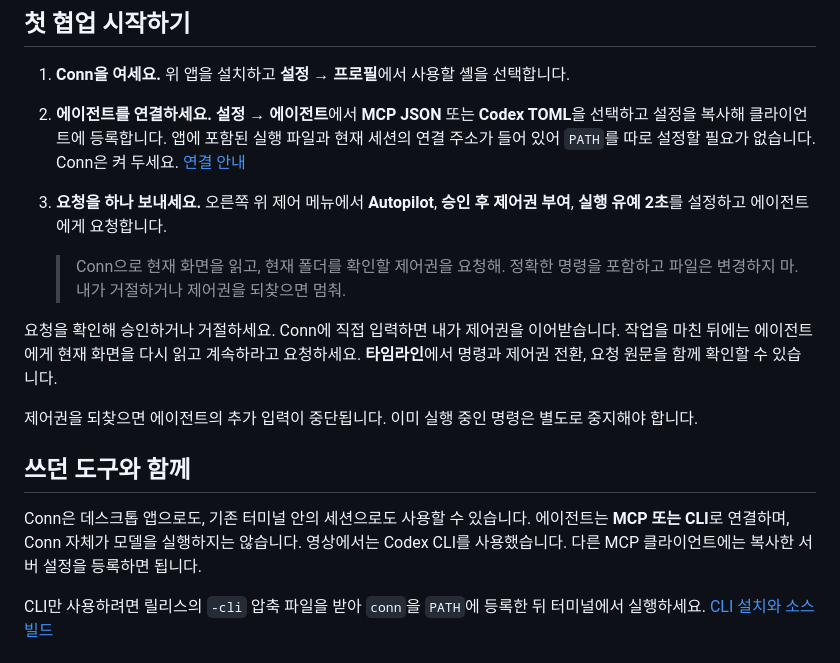
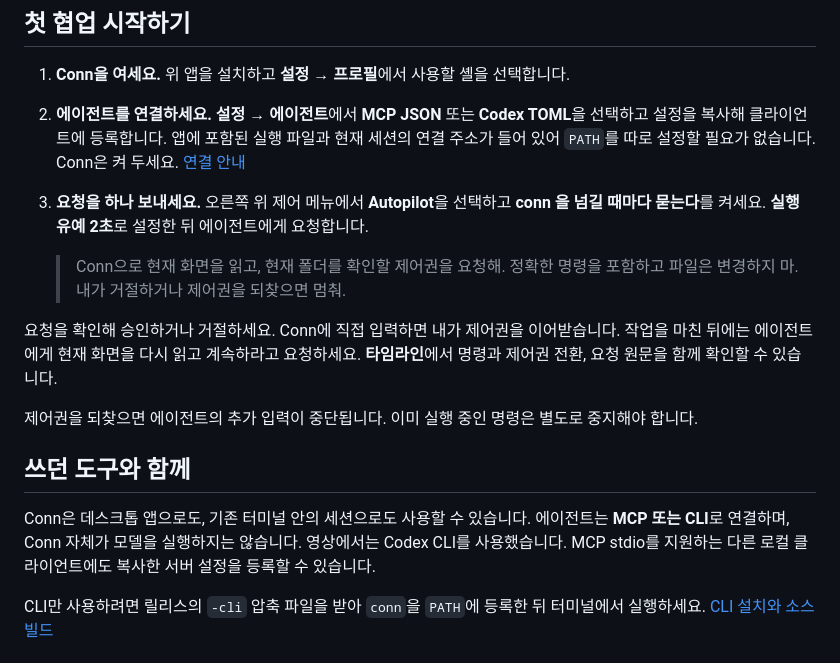
Before and after one commit to eggp-dev/conn, a Markdown page: README.ko.md, the part around the change. Rendered like a GitHub page.

```diff
--- a/README.ko.md
+++ b/README.ko.md
@@ -37,7 +37,7 @@ https://github.com/user-attachments/assets/4f06180c-6a2c-4c10-99e1-7941db86470b
 
 1. **Conn을 여세요.** 위 앱을 설치하고 **설정 → 프로필**에서 사용할 셸을 선택합니다.
 2. **에이전트를 연결하세요.** **설정 → 에이전트**에서 **MCP JSON** 또는 **Codex TOML**을 선택하고 설정을 복사해 클라이언트에 등록합니다. 앱에 포함된 실행 파일과 현재 세션의 연결 주소가 들어 있어 `PATH`를 따로 설정할 필요가 없습니다. Conn은 켜 두세요. [연결 안내](docs/getting-started.ko.md#에이전트-연결)
-3. **요청을 하나 보내세요.** 오른쪽 위 제어 메뉴에서 **Autopilot**, **승인 후 제어권 부여**, **실행 유예 2초**를 설정하고 에이전트에게 요청합니다.
+3. **요청을 하나 보내세요.** 오른쪽 위 제어 메뉴에서 **Autopilot**을 선택하고 **conn 을 넘길 때마다 묻는다**를 켜세요. **실행 유예 2초**로 설정한 뒤 에이전트에게 요청합니다.
 
    > Conn으로 현재 화면을 읽고, 현재 폴더를 확인할 제어권을 요청해. 정확한 명령을 포함하고 파일은 변경하지 마. 내가 거절하거나 제어권을 되찾으면 멈춰.
 
@@ -47,7 +47,7 @@ https://github.com/user-attachments/assets/4f06180c-6a2c-4c10-99e1-7941db86470b
 
 ## 쓰던 도구와 함께
 
-Conn은 데스크톱 앱으로도, 기존 터미널 안의 세션으로도 사용할 수 있습니다. 에이전트는 **MCP 또는 CLI**로 연결하며, Conn 자체가 모델을 실행하지는 않습니다. 영상에서는 Codex CLI를 사용했습니다. 다른 MCP 클라이언트에는 복사한 서버 설정을 등록하면 됩니다.
+Conn은 데스크톱 앱으로도, 기존 터미널 안의 세션으로도 사용할 수 있습니다. 에이전트는 **MCP 또는 CLI**로 연결하며, Conn 자체가 모델을 실행하지는 않습니다. 영상에서는 Codex CLI를 사용했습니다. MCP stdio를 지원하는 다른 로컬 클라이언트에도 복사한 서버 설정을 등록할 수 있습니다.
 
 CLI만 사용하려면 릴리스의 `-cli` 압축 파일을 받아 `conn`을 `PATH`에 등록한 뒤 터미널에서 실행하세요. [CLI 설치와 소스 빌드](docs/getting-started.ko.md)
 
```
Also changed, not shown: README.md (+1 -1 lines).
